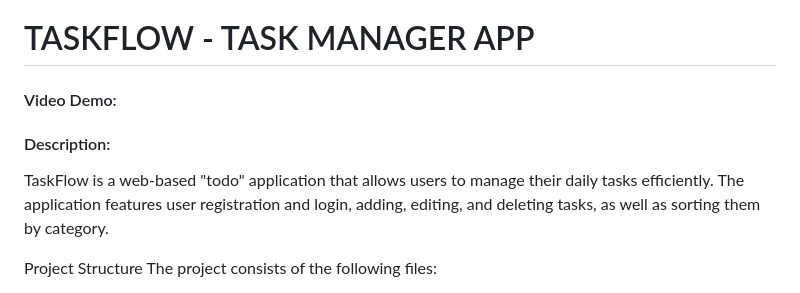
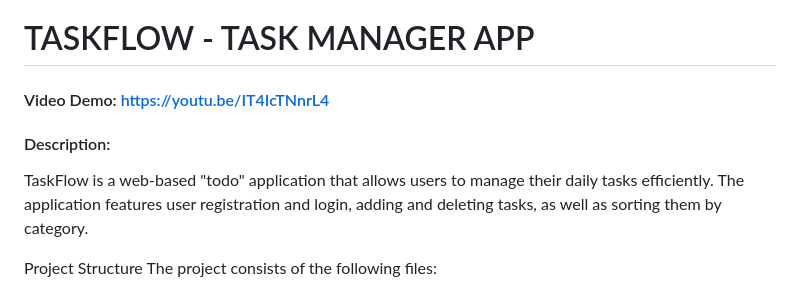
Before and after one commit to brauerak/taskflowv2, a Markdown page: README.md, the part around the change. GitHub-like rendering.

Commit message:
youtube link

```diff
--- a/README.md
+++ b/README.md
@@ -1,7 +1,7 @@
 # TASKFLOW - TASK MANAGER APP
-#### Video Demo:  <URL HERE>
+#### Video Demo:  https://youtu.be/IT4IcTNnrL4
 #### Description:
-TaskFlow is a web-based "todo" application that allows users to manage their daily tasks efficiently. The application features user registration and login, adding, editing, and deleting tasks, as well as sorting them by category.
+TaskFlow is a web-based "todo" application that allows users to manage their daily tasks efficiently. The application features user registration and login, adding and deleting tasks, as well as sorting them by category.
 
 Project Structure
 The project consists of the following files:
```
